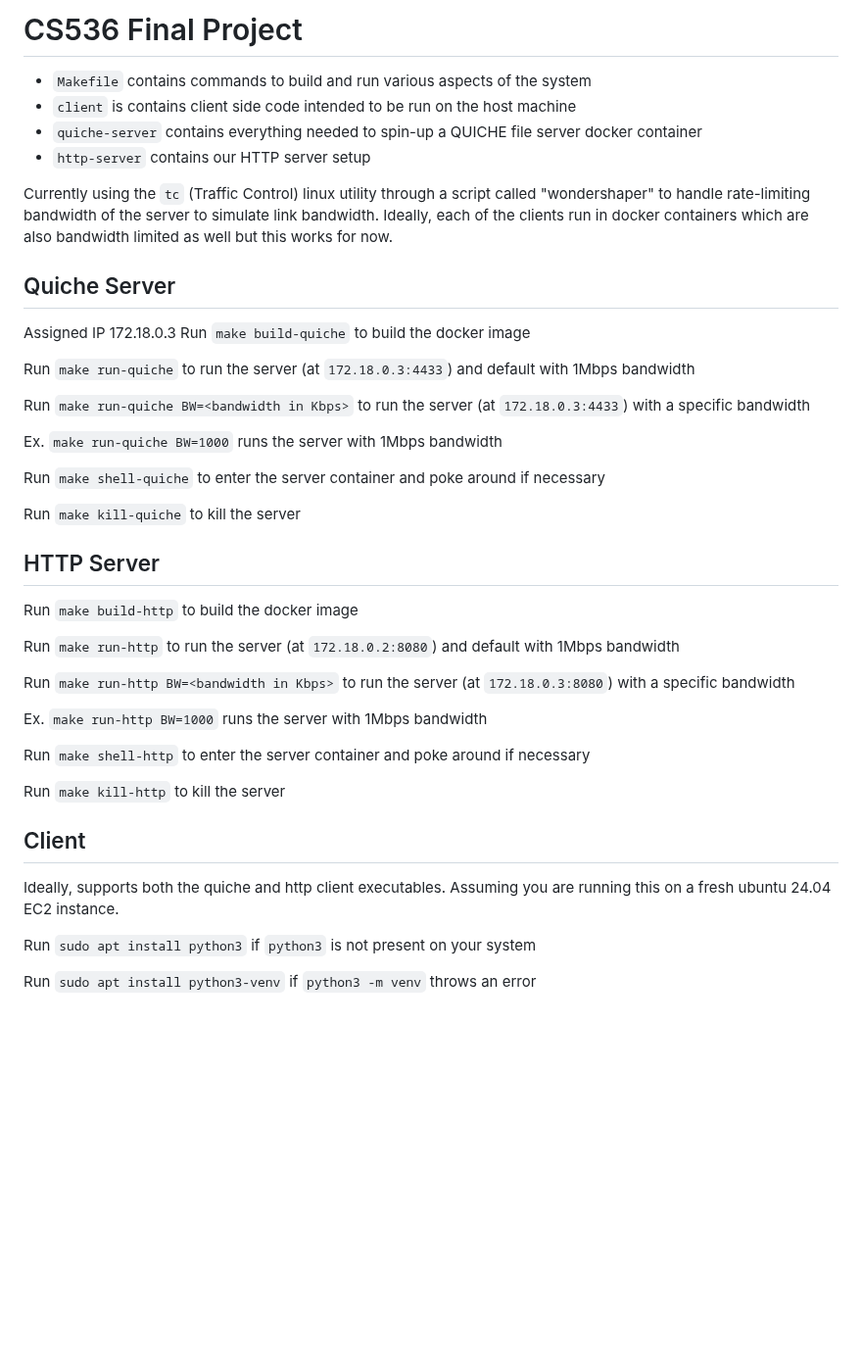
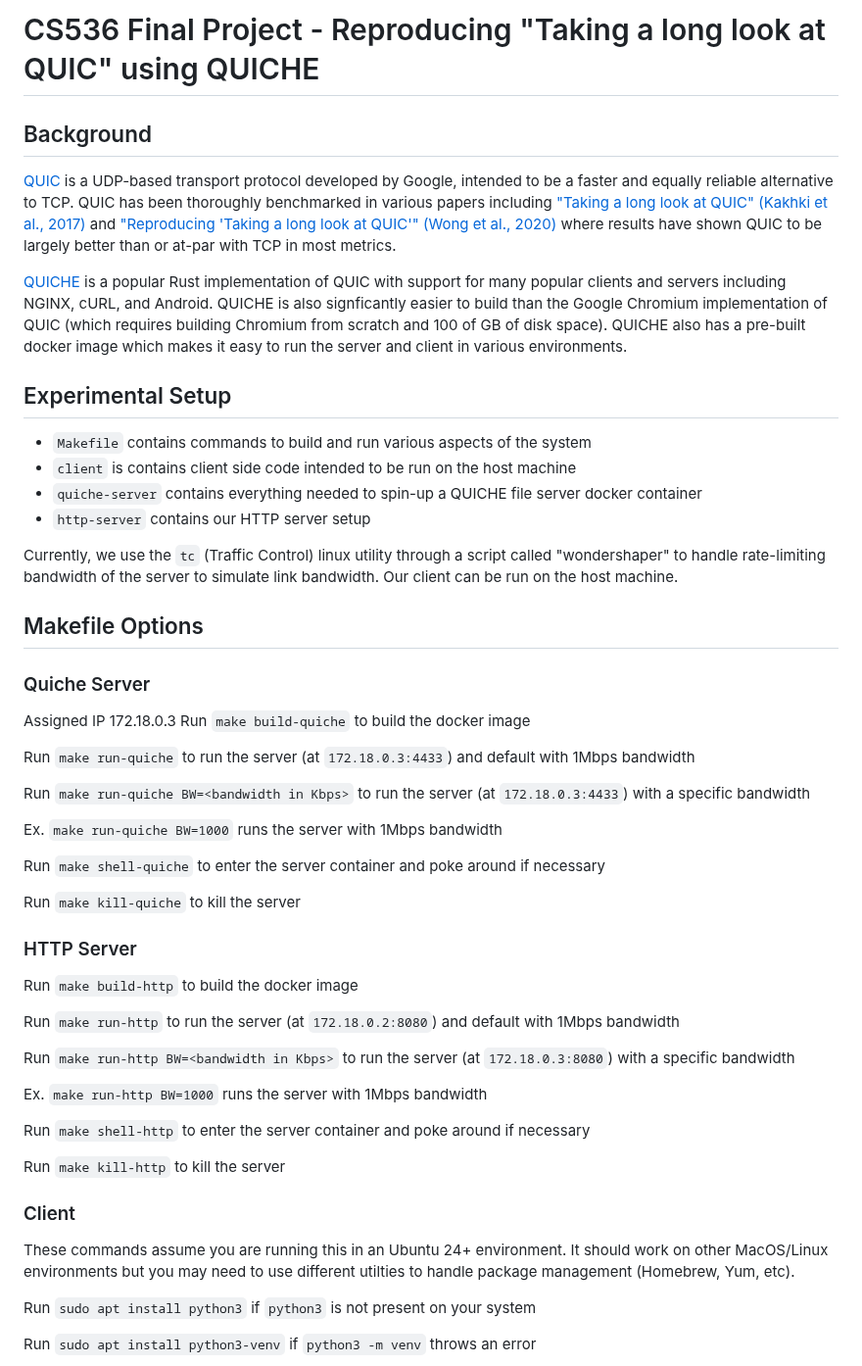
Before and after one commit to adithyachan/cs536-quiche-project, a Markdown page: README.md, the part around one of its changes. Shown at 98% size. GitHub-like rendering; blank space fills up the shorter version.

Commit message:
Update README with more information and background

````diff
--- a/README.md
+++ b/README.md
@@ -1,14 +1,21 @@
-# CS536 Final Project
+# CS536 Final Project - Reproducing "Taking a long look at QUIC" using QUICHE
 
+## Background
+[QUIC](https://www.chromium.org/quic/) is a UDP-based transport protocol developed by Google, intended to be a faster and equally reliable alternative to TCP. QUIC has been thoroughly benchmarked in various papers including ["Taking a long look at QUIC" (Kakhki et al., 2017)](https://dl.acm.org/doi/pdf/10.1145/3131365.3131368) and ["Reproducing 'Taking a long look at QUIC'" (Wong et al., 2020)](https://reproducingnetworkresearch.wordpress.com/wp-content/uploads/2020/06/wong_tieu.pdf) where results have shown QUIC to be largely better than or at-par with TCP in most metrics.
+
+[QUICHE](https://github.com/cloudflare/quiche) is a popular Rust implementation of QUIC with support for many popular clients and servers including NGINX, cURL, and Android. QUICHE is also signficantly easier to build than the Google Chromium implementation of QUIC (which requires building Chromium from scratch and 100 of GB of disk space). QUICHE also has a pre-built docker image which makes it easy to run the server and client in various environments.
+
+## Experimental Setup
 - `Makefile` contains commands to build and run various aspects of the system
 - `client` is contains client side code intended to be run on the host machine
 - `quiche-server` contains everything needed to spin-up a QUICHE file server docker container
 - `http-server` contains our HTTP server setup
 
-Currently using the `tc` (Traffic Control) linux utility through a script called "wondershaper" to handle rate-limiting bandwidth of the server to simulate link bandwidth. Ideally, each of the clients run in docker containers which are also bandwidth limited as well but this works for now.
+Currently, we use the `tc` (Traffic Control) linux utility through a script called "wondershaper" to handle rate-limiting bandwidth of the server to simulate link bandwidth. Our client can be run on the host machine.
 
+## Makefile Options
 
-## Quiche Server
+### Quiche Server
 Assigned IP 172.18.0.3
 Run
 ```make build-quiche```
@@ -34,7 +41,7 @@ Run
 ```make kill-quiche```
 to kill the server
 
-## HTTP Server
+### HTTP Server
 Run
 ```make build-http```
 to build the docker image
@@ -59,9 +66,9 @@ Run
 ```make kill-http```
 to kill the server
 
-## Client
+### Client
 
-Ideally, supports both the quiche and http client executables. Assuming you are running this on a fresh ubuntu 24.04 EC2 instance.
+These commands assume you are running this in an Ubuntu 24+ environment. It should work on other MacOS/Linux environments but you may need to use different utilties to handle package management (Homebrew, Yum, etc).
 
 Run
 ```sudo apt install python3```
````
Also changed, not shown: other parts of README.md (+10 -0 lines).
